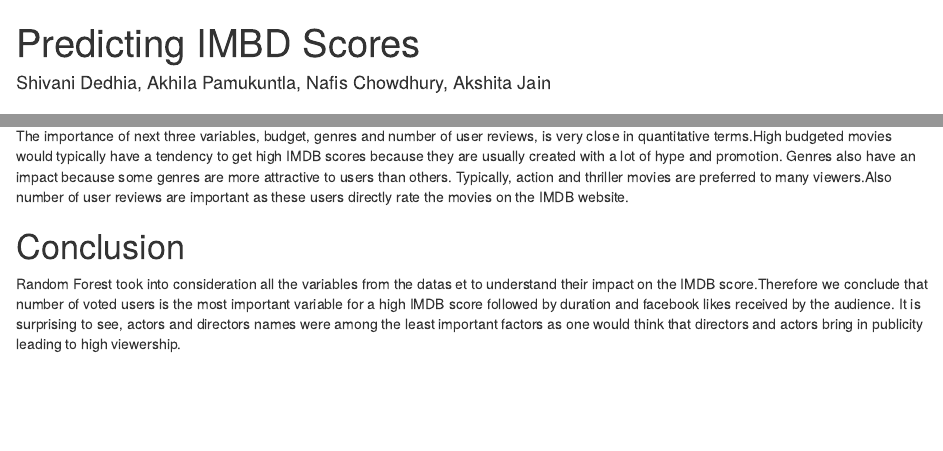
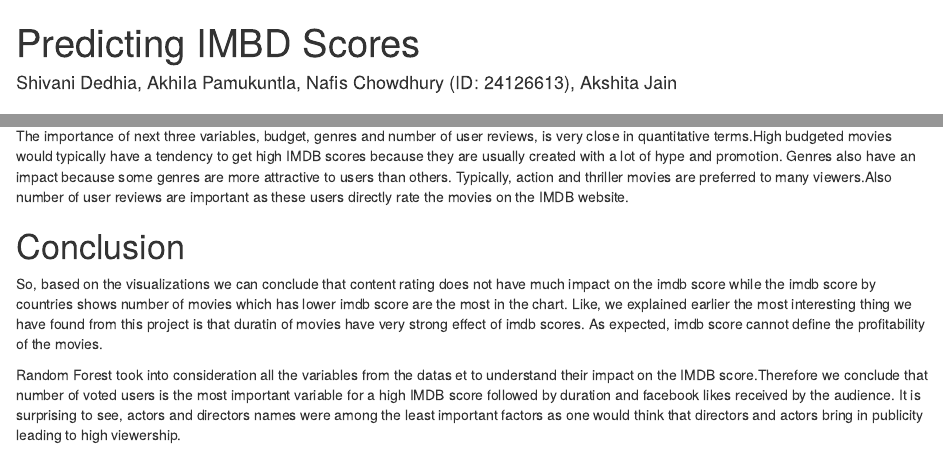
Before and after one commit to shivanidedhia/AirbnbDataAnalysis, an R Markdown document (IMDB.Rmd): the page in a window 1100 px wide, from its top, and a second part further down, joined at a grey line. Rendered offline with R 4.5, knitr and Pandoc, with nearby package versions; code that draws random numbers runs with fixed seeds of ours; some code elsewhere in the file could not run offline.

Commit message:
explanation added in conclusion

```diff
--- a/IMDB.Rmd
+++ b/IMDB.Rmd
@@ -1,6 +1,6 @@
 ---
 title: "Predicting IMBD Scores"
-author: "Shivani Dedhia, Akhila Pamukuntla, Nafis Chowdhury, Akshita Jain"
+author: "Shivani Dedhia, Akhila Pamukuntla, Nafis Chowdhury (ID: 24126613), Akshita Jain"
 output:
   html_document: default
   pdf_document: default
@@ -355,4 +355,6 @@
 
 # Conclusion
 
+So, based on the visualizations we can conclude that content rating does not have much impact on the imdb score while the imdb score by countries shows number of movies which has lower imdb score are the most in the chart. Like, we explained earlier the most interesting thing we have found from this project is that duratin of movies have very strong effect of imdb scores. As expected, imdb score cannot define the profitability of the movies.
+
 Random Forest took into consideration all the variables from the datas et to understand their impact on the IMDB score.Therefore we conclude that number of voted users is the most important variable for a high IMDB score followed by duration and facebook likes received by the audience. It is surprising to see, actors and directors names were among the least important factors as one would think that directors and actors bring in publicity leading to high viewership.
```
Also changed, not shown: IMDB_files/figure-html/content_rating chart-1.png (deleted), IMDB_files/figure-html/directors-1.png (deleted), IMDB_files/figure-html/movie duration-1.png (deleted), IMDB_files/figure-html/movieduration-1.png (deleted), IMDB_files/figure-html/net profit-1.png (deleted), IMDB_files/figure-html/random forest III-1.png (deleted), IMDB_files/figure-html/random forest-1.png (deleted), IMDB_files/figure-html/score by director-1.png (deleted), IMDB_files/figure-html/score_distribution-1.png (deleted), IMDB_files/figure-html/user reviews-1.png (deleted), 1 other file.
